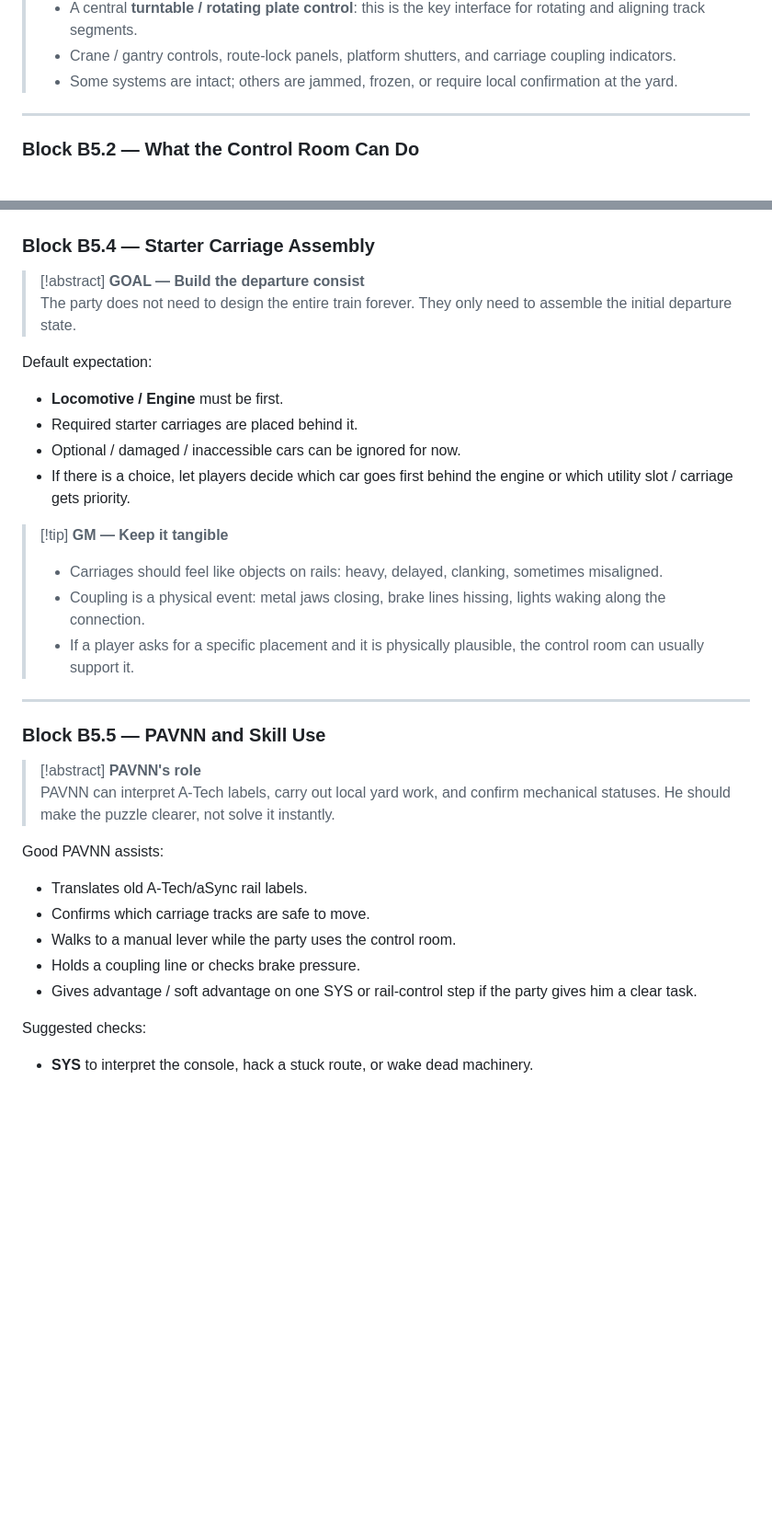
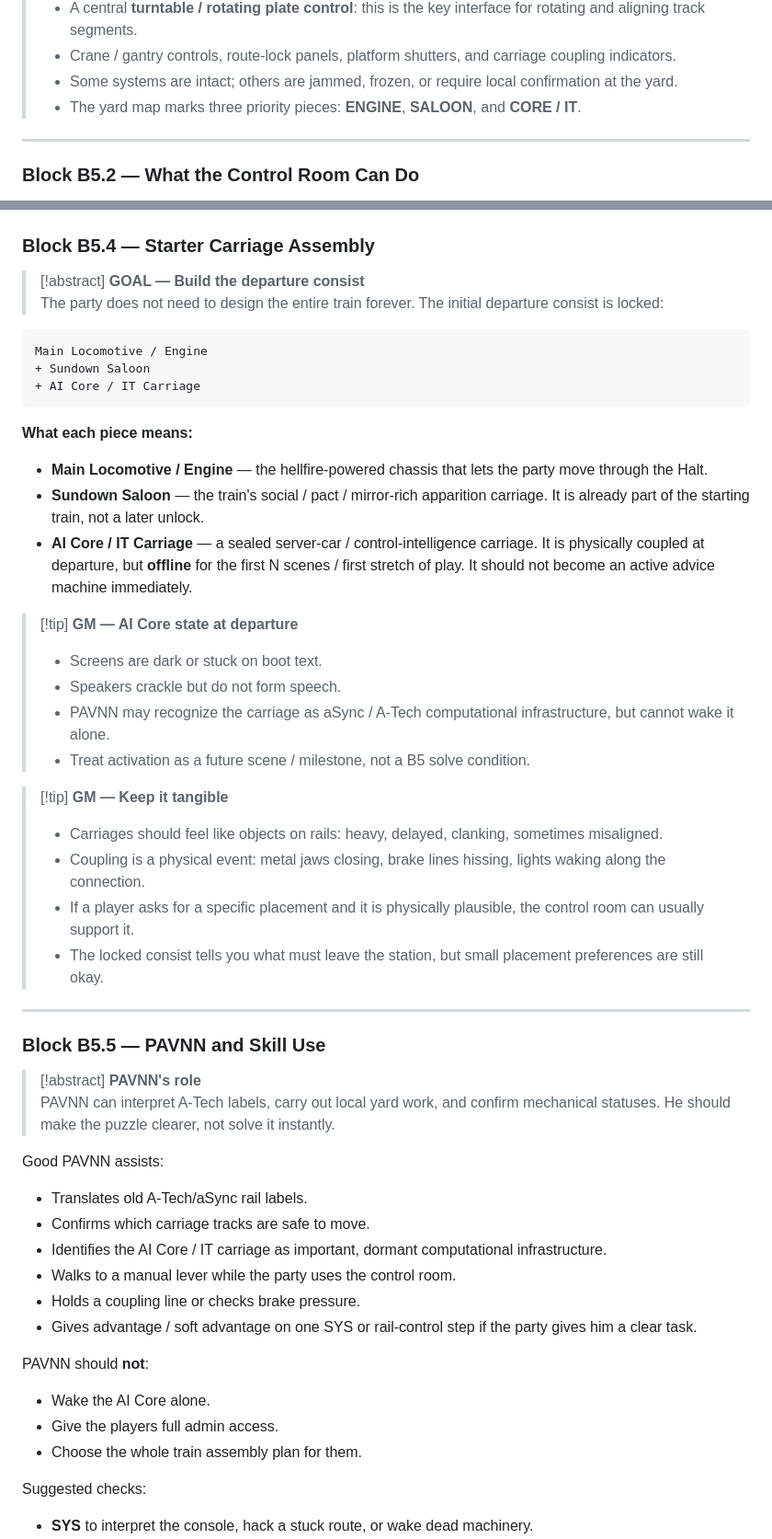
Before and after one commit to Kenessy/Apocalypse-Express, a Markdown page: Database/40_Scenes/(Scene) B5 A-Tech Station Control Room.md, 2 parts joined by grey strips. Shown at 92% size. Drawn GitHub-style; blank space fills up the shorter version.

Commit message:
Lock starting train consist with offline AI Core carriage

````diff
--- a/Database/40_Scenes/(Scene) B5 A-Tech Station Control Room.md
+++ b/Database/40_Scenes/(Scene) B5 A-Tech Station Control Room.md
@@ -45,6 +52,7 @@
 > - A central **turntable / rotating plate control**: this is the key interface for rotating and aligning track segments.
 > - Crane / gantry controls, route-lock panels, platform shutters, and carriage coupling indicators.
 > - Some systems are intact; others are jammed, frozen, or require local confirmation at the yard.
+> - The yard map marks three priority pieces: **ENGINE**, **SALOON**, and **CORE / IT**.
 
 ---
 
@@ -99,19 +108,31 @@ Possible puzzle elements:
 ### Block B5.4 — Starter Carriage Assembly
 
 > [!abstract] **GOAL — Build the departure consist**
-> The party does not need to design the entire train forever. They only need to assemble the initial departure state.
+> The party does not need to design the entire train forever. The initial departure consist is locked:
 
-Default expectation:
+```text
+Main Locomotive / Engine
++ Sundown Saloon
++ AI Core / IT Carriage
+```
 
-- **Locomotive / Engine** must be first.
-- Required starter carriages are placed behind it.
-- Optional / damaged / inaccessible cars can be ignored for now.
-- If there is a choice, let players decide which car goes first behind the engine or which utility slot / carriage gets priority.
+**What each piece means:**
+
+- **Main Locomotive / Engine** — the hellfire-powered chassis that lets the party move through the Halt.
+- **Sundown Saloon** — the train's social / pact / mirror-rich apparition carriage. It is already part of the starting train, not a later unlock.
+- **AI Core / IT Carriage** — a sealed server-car / control-intelligence carriage. It is physically coupled at departure, but **offline** for the first N scenes / first stretch of play. It should not become an active advice machine immediately.
+
+> [!tip] **GM — AI Core state at departure**
+> - Screens are dark or stuck on boot text.
+> - Speakers crackle but do not form speech.
+> - PAVNN may recognize the carriage as aSync / A-Tech computational infrastructure, but cannot wake it alone.
+> - Treat activation as a future scene / milestone, not a B5 solve condition.
 
 > [!tip] **GM — Keep it tangible**
 > - Carriages should feel like objects on rails: heavy, delayed, clanking, sometimes misaligned.
 > - Coupling is a physical event: metal jaws closing, brake lines hissing, lights waking along the connection.
 > - If a player asks for a specific placement and it is physically plausible, the control room can usually support it.
+> - The locked consist tells you what must leave the station, but small placement preferences are still okay.
 
 ---
 
@@ -124,9 +145,16 @@ Good PAVNN assists:
 
 - Translates old A-Tech/aSync rail labels.
 - Confirms which carriage tracks are safe to move.
+- Identifies the AI Core / IT carriage as important, dormant computational infrastructure.
 - Walks to a manual lever while the party uses the control room.
 - Holds a coupling line or checks brake pressure.
 - Gives advantage / soft advantage on one SYS or rail-control step if the party gives him a clear task.
+
+PAVNN should **not**:
+
+- Wake the AI Core alone.
+- Give the players full admin access.
+- Choose the whole train assembly plan for them.
 
 Suggested checks:
 
````
Also changed, not shown: other parts of Database/40_Scenes/(Scene) B5 A-Tech Station Control Room.md (+31 -8 lines).
